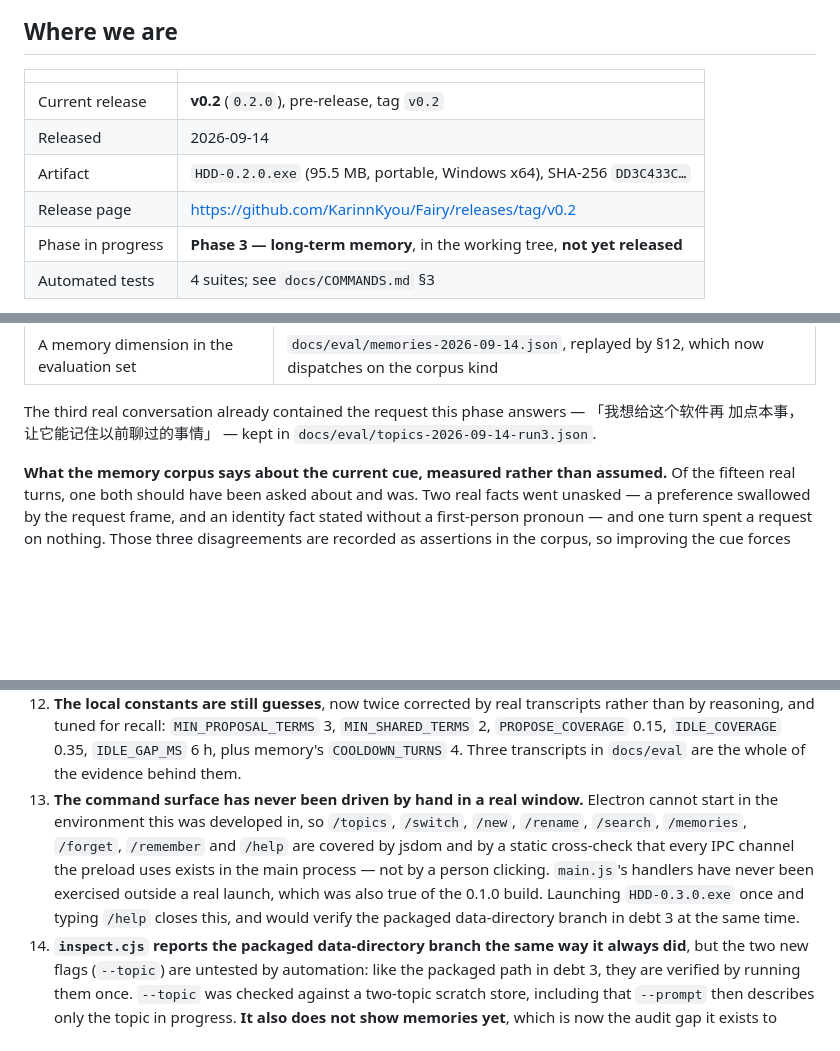
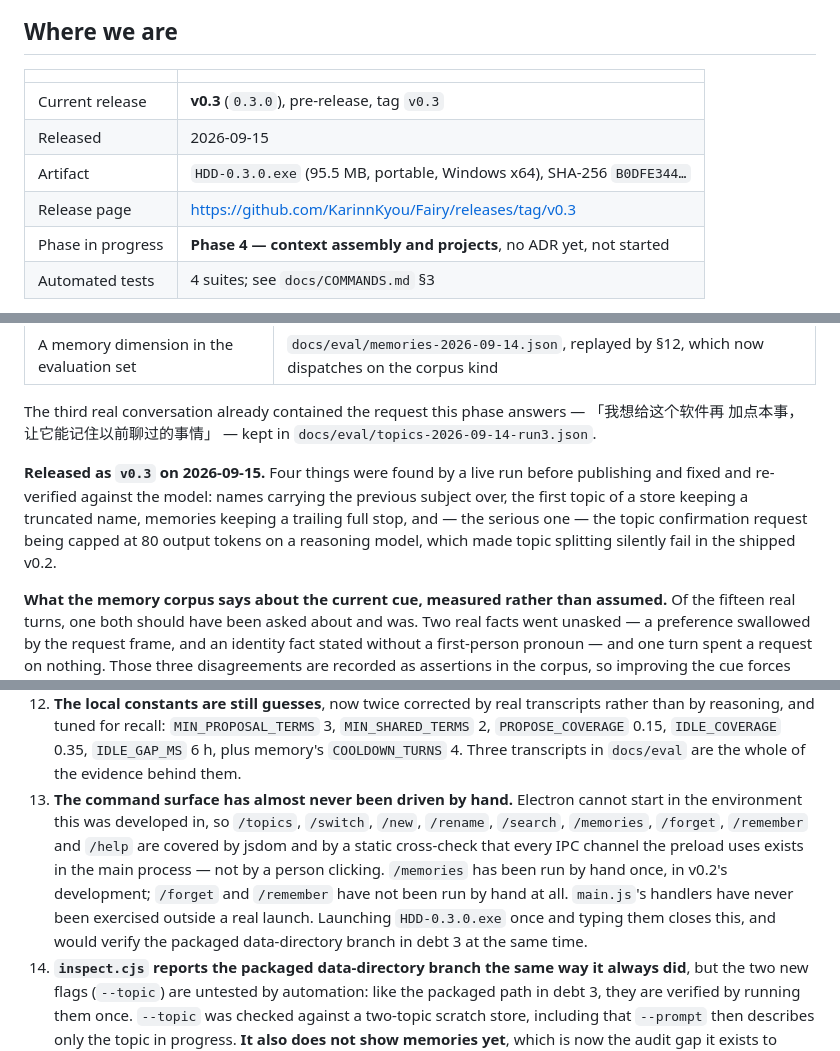
Before and after one commit to KarinnKyou/Fairy, a Markdown page: docs/ROADMAP.md, 3 parts joined by grey strips. GitHub-like rendering; blank space fills up the shorter version.

Commit message:
Record v0.3 as shipped, and Phase 4 as the next thing with no ADR yet
The roadmap is the first file the next session reads, so leaving it saying 'not yet released' would
send it off from a false premise - which is exactly what happened once already in this project. Also
corrects debt 13: /memories has been run by hand, /forget and /remember have not.

```diff
--- a/docs/ROADMAP.md
+++ b/docs/ROADMAP.md
@@ -10,11 +10,11 @@ are). Each phase ends in a released version, so "Phase 2" and "v0.2" are the sam
 
 | | |
 | --- | --- |
-| Current release | **v0.2** (`0.2.0`), pre-release, tag `v0.2` |
-| Released | 2026-09-14 |
-| Artifact | `HDD-0.2.0.exe` (95.5 MB, portable, Windows x64), SHA-256 `DD3C433C…` |
-| Release page | https://github.com/KarinnKyou/Fairy/releases/tag/v0.2 |
-| Phase in progress | **Phase 3 — long-term memory**, in the working tree, **not yet released** |
+| Current release | **v0.3** (`0.3.0`), pre-release, tag `v0.3` |
+| Released | 2026-09-15 |
+| Artifact | `HDD-0.3.0.exe` (95.5 MB, portable, Windows x64), SHA-256 `B0DFE344…` |
+| Release page | https://github.com/KarinnKyou/Fairy/releases/tag/v0.3 |
+| Phase in progress | **Phase 4 — context assembly and projects**, no ADR yet, not started |
 | Automated tests | 4 suites; see `docs/COMMANDS.md` §3 |
 
 The previous release, `v0.1`, is kept as history: it made the conversation real (persistence, a
@@ -178,6 +178,12 @@ phase had to take are recorded in **ADR-013**.
 
 The third real conversation already contained the request this phase answers — 「我想给这个软件再
 加点本事，让它能记住以前聊过的事情」 — kept in `docs/eval/topics-2026-09-14-run3.json`.
+
+**Released as `v0.3` on 2026-09-15.** Four things were found by a live run before publishing and
+fixed and re-verified against the model: names carrying the previous subject over, the first topic
+of a store keeping a truncated name, memories keeping a trailing full stop, and — the serious one —
+the topic confirmation request being capped at 80 output tokens on a reasoning model, which made
+topic splitting silently fail in the shipped v0.2.
 
 **What the memory corpus says about the current cue, measured rather than assumed.** Of the fifteen
 real turns, one both should have been asked about and was. Two real facts went unasked — a
@@ -256,13 +262,14 @@ Not blockers, but they should not be forgotten.
     by reasoning, and tuned for recall: `MIN_PROPOSAL_TERMS` 3, `MIN_SHARED_TERMS` 2,
     `PROPOSE_COVERAGE` 0.15, `IDLE_COVERAGE` 0.35, `IDLE_GAP_MS` 6 h, plus memory's
     `COOLDOWN_TURNS` 4. Three transcripts in `docs/eval` are the whole of the evidence behind them.
-13. **The command surface has never been driven by hand in a real window.** Electron cannot start
-    in the environment this was developed in, so `/topics`, `/switch`, `/new`, `/rename`,
-    `/search`, `/memories`, `/forget`, `/remember` and `/help` are covered by jsdom and by a static
+13. **The command surface has almost never been driven by hand.** Electron cannot start in the
+    environment this was developed in, so `/topics`, `/switch`, `/new`, `/rename`, `/search`,
+    `/memories`, `/forget`, `/remember` and `/help` are covered by jsdom and by a static
     cross-check that every IPC channel the preload uses exists in the main process — not by a
-    person clicking. `main.js`'s handlers have never been exercised outside a real launch, which
-    was also true of the 0.1.0 build. Launching `HDD-0.3.0.exe` once and typing `/help` closes
-    this, and would verify the packaged data-directory branch in debt 3 at the same time.
+    person clicking. `/memories` has been run by hand once, in v0.2's development; `/forget` and
+    `/remember` have not been run by hand at all. `main.js`'s handlers have never been exercised
+    outside a real launch. Launching `HDD-0.3.0.exe` once and typing them closes this, and would
+    verify the packaged data-directory branch in debt 3 at the same time.
 14. **`inspect.cjs` reports the packaged data-directory branch the same way it always did**, but
     the two new flags (`--topic`) are untested by automation: like the packaged path in debt 3,
     they are verified by running them once. `--topic` was checked against a two-topic scratch
```
Also changed, not shown: other parts of docs/ROADMAP.md (+3 -3 lines).
